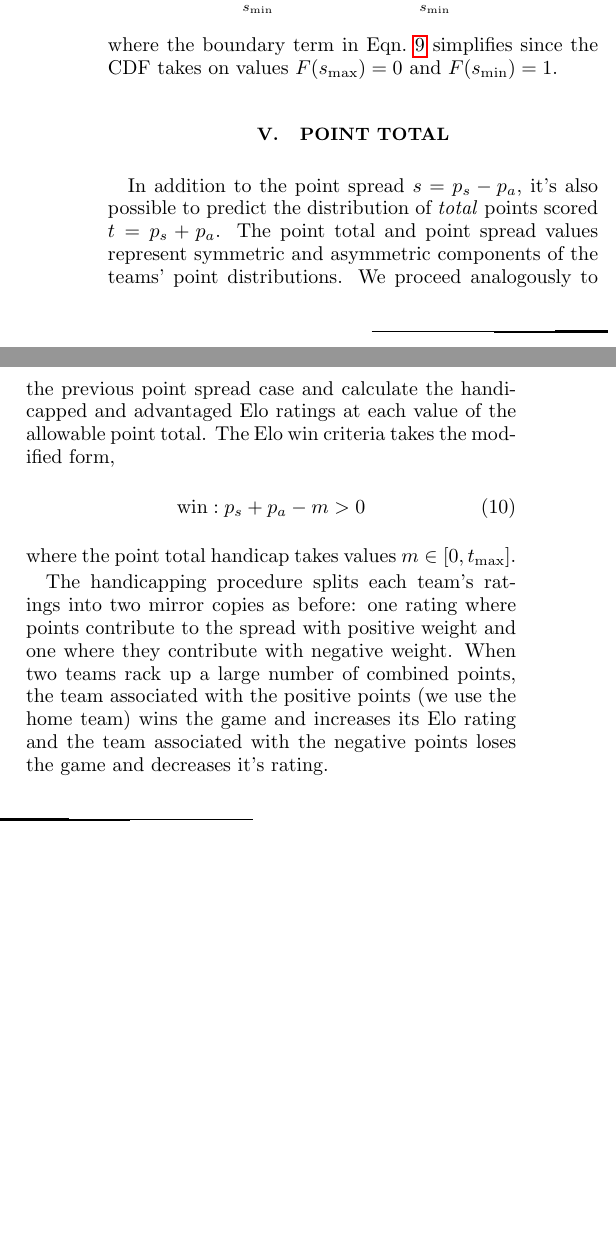
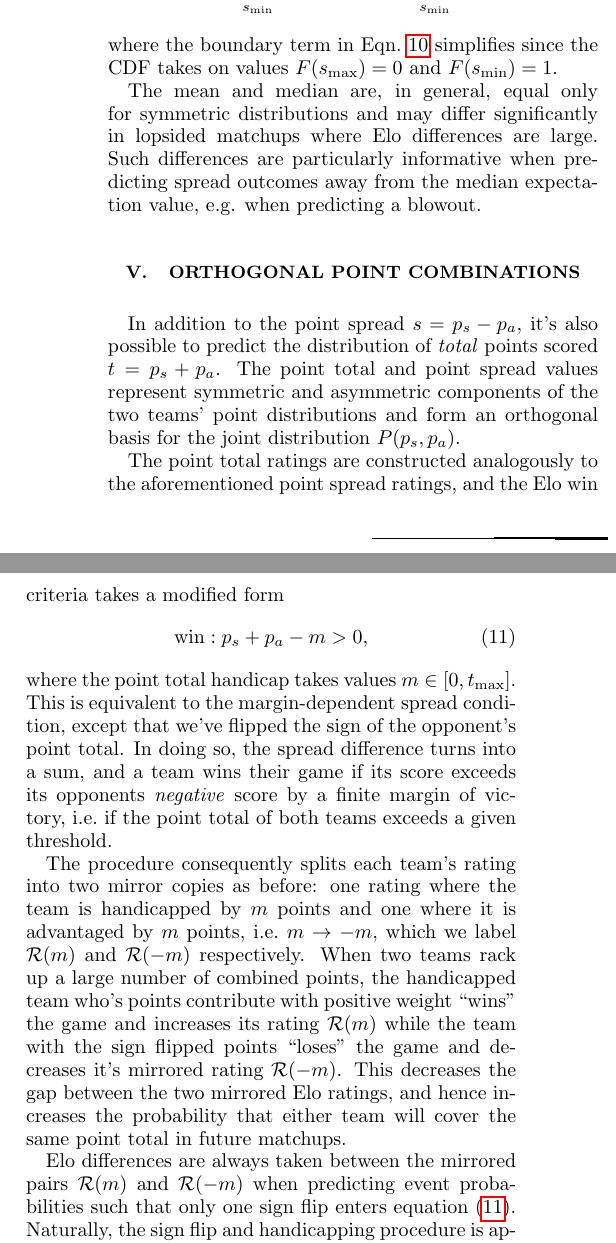
Before and after one commit to morelandjs/margin-elo, a LaTeX paper (marginelo.tex): two parts of the columns of page 3 of 3, joined at a grey line, cut so that both start at the same text, the shorter picture padded with empty space. Compiled offline with pdfLaTeX.

Commit message:
some work in mexico

```diff
--- a/marginelo.tex
+++ b/marginelo.tex
@@ -155,17 +159,28 @@ The mean point spread can be obtained from the cumulative point spread distribut
 \end{equation}
 where the boundary term in Eqn.~\ref{parts} simplifies since the CDF takes on values $F(s_\text{max})=0$ and $F(s_\text{min})=1$.
 
-\section{Point total}
+The mean and median are, in general, equal only for symmetric distributions and may differ significantly in lopsided matchups where Elo differences are large.
+Such differences are particularly informative when predicting spread outcomes away from the median expectation value, e.g. when predicting a blowout.
+
+\section{Orthogonal point combinations}
 
 In addition to the point spread $s = p_s - p_a$, it's also possible to predict the distribution of \emph{total} points scored $t = p_s + p_a$.
-The point total and point spread values represent symmetric and asymmetric components of the teams' point distributions.
-We proceed analogously to the previous point spread case and calculate the handicapped and advantaged Elo ratings at each value of the allowable point total.
-The Elo win criteria takes the modified form,
+The point total and point spread values represent symmetric and asymmetric components of the two teams' point distributions and form an orthogonal basis for the joint distribution $P(p_s, p_a)$.
+
+The point total ratings are constructed analogously to the aforementioned point spread ratings, and the Elo win criteria takes a modified form
 \begin{equation}
-  \text{win}: p_s + p_a - m > 0
+  \label{win_total}
+  \text{win}: p_s + p_a - m > 0,
 \end{equation}
 where the point total handicap takes values $m \in [0, t_\text{max}]$.
+This is equivalent to the margin-dependent spread condition, except that we've flipped the sign of the opponent's point total.
+In doing so, the spread difference turns into a sum, and a team wins their game if its score exceeds its opponents \emph{negative} score by a finite margin of victory, i.e.\ if the point total of both teams exceeds a given threshold.
 
-The handicapping procedure splits each team's ratings into two mirror copies as before: one rating where points contribute to the spread with positive weight and one where they contribute with negative weight.
-When two teams rack up a large number of combined points, the team associated with the positive points (we use the home team) wins the game and increases its Elo rating and the team associated with the negative points loses the game and decreases it's rating.
+The procedure consequently splits each team's rating into two mirror copies as before: one rating where the team is handicapped by $m$ points and one where it is advantaged by $m$ points, i.e.\ $m \rightarrow -m$, which we label $\mathcal{R}(m)$ and $\mathcal{R}(-m)$ respectively.
+When two teams rack up a large number of combined points, the handicapped team who's points contribute with positive weight ``wins'' the game and increases its rating $\mathcal{R}(m)$ while the team with the sign flipped points ``loses'' the game and decreases it's mirrored rating $\mathcal{R}(-m)$.
+This decreases the gap between the two mirrored Elo ratings, and hence increases the probability that either team will cover the same point total in future matchups.
+
+Elo differences are always taken between the mirrored pairs $\mathcal{R}(m)$ and $\mathcal{R}(-m)$ when predicting event probabilities such that only one sign flip enters equation \eqref{win_total}.
+Naturally, the sign flip and handicapping procedure is applied to both teams in turn such that every team carries both copies of the mirrored ratings.
+
 \end{document}
```
Also changed, not shown: marginelo.tex (20 more changed lines).
